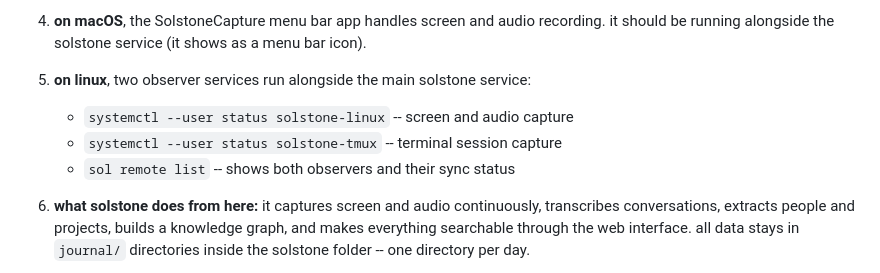
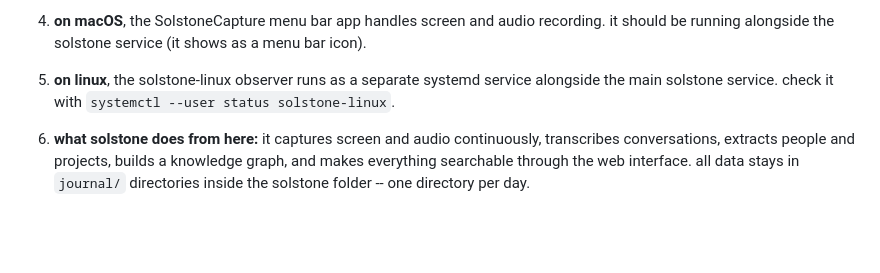
Before and after one commit to solpbc/solstone.app, a Markdown page: public/install.md, the part around one of its changes. Drawn GitHub-style; blank space fills up the shorter version.

```diff
--- a/public/install.md
+++ b/public/install.md
@@ -389,10 +341,7 @@ solstone is installed and running as a background service. tell your human:
 
 4. **on macOS**, the SolstoneCapture menu bar app handles screen and audio recording. it should be running alongside the solstone service (it shows as a menu bar icon).
 
-5. **on linux**, two observer services run alongside the main solstone service:
-      - `systemctl --user status solstone-linux` -- screen and audio capture
-      - `systemctl --user status solstone-tmux` -- terminal session capture
-      - `sol remote list` -- shows both observers and their sync status
+5. **on linux**, the solstone-linux observer runs as a separate systemd service alongside the main solstone service. check it with `systemctl --user status solstone-linux`.
 
 6. **what solstone does from here:** it captures screen and audio continuously, transcribes conversations, extracts people and projects, builds a knowledge graph, and makes everything searchable through the web interface. all data stays in `journal/` directories inside the solstone folder -- one directory per day.
 
```
Also changed, not shown: other parts of public/install.md (+9 -57 lines).
